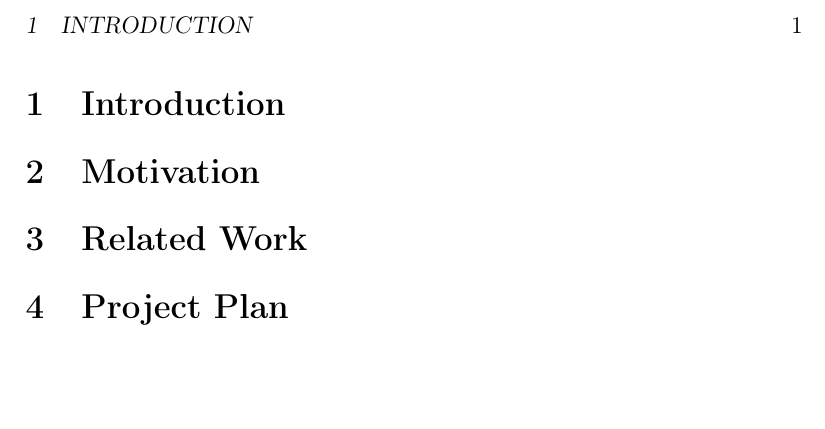
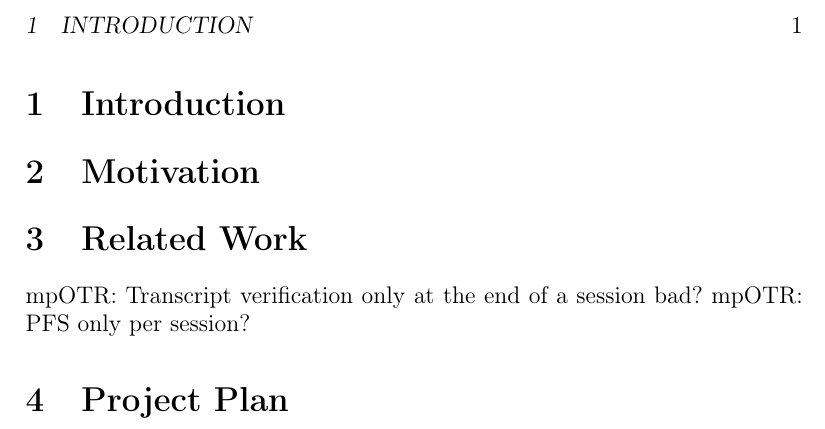
Before and after one commit to schachmat/gotr, a LaTeX document (proposal/proposal.tex): part of page 2 of 2, cut so that both start at the same text, the shorter picture padded with empty space. Compiled offline with pdfLaTeX; an older LaTeX class or package is replaced by its successor.

Commit message:
add notes to rel work

```diff
--- a/proposal/proposal.tex
+++ b/proposal/proposal.tex
@@ -23,6 +23,9 @@
 
 \section{Related Work}
 
+mpOTR: Transcript verification only at the end of a session bad?
+mpOTR: PFS only per session?
+
 \section{Project Plan}
 
 
```
